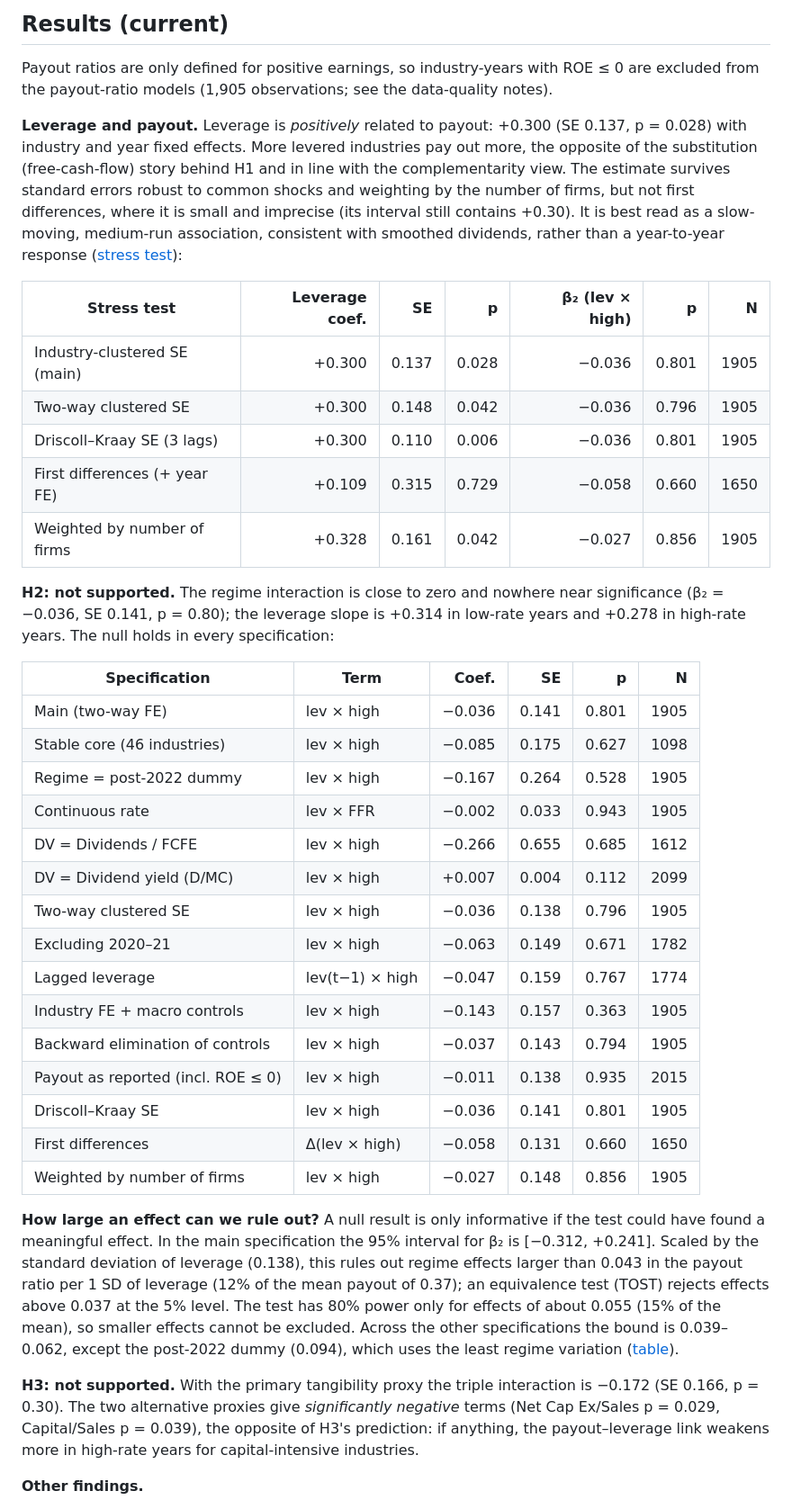
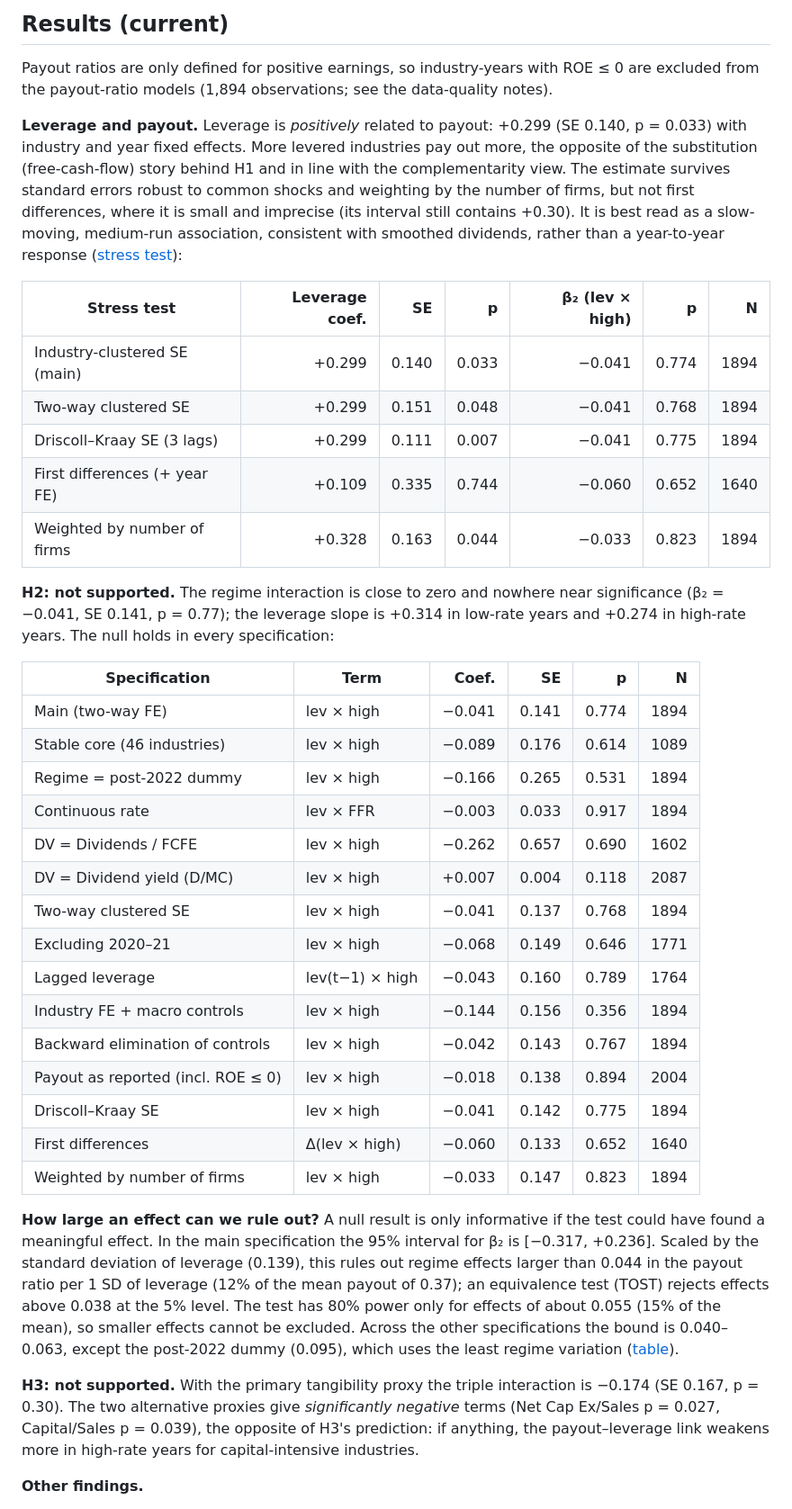
Before and after one commit to MilanKalajdzic/Master-Thesis, a Markdown page: README.md, the part around one of its changes. Shown at 90% size. GitHub-like rendering.

Commit message:
Check row alignment across files via firm counts
An industry has the same number of firms in every Damodaran file of a
year. The loader now compares each file's count with divfund's; in a
file-year where most counts match, a row whose count differs belongs to
another industry and that file's variables are set to missing.

This catches a shifted block in wacc99: 17 industries (Aluminum to
Chemical (Specialty)) carry the leverage and tax rate of the industry
above them (e.g. Auto & Truck 0.18 instead of 0.51). All other files and
years line up (divfcfe00 is a different vintage and is already excluded
by the payout cross-check).

Effect: 11 fewer observations in the payout models; leverage +0.299
(p = 0.033), beta2 -0.041 (p = 0.77). README and outputs updated.

```diff
--- a/README.md
+++ b/README.md
@@ -42,9 +42,9 @@ credit spread). Those variables enter through interactions, or in a separate ind
 ## Results (current)
 
 Payout ratios are only defined for positive earnings, so industry-years with ROE ≤ 0 are excluded from the
-payout-ratio models (1,905 observations; see the data-quality notes).
+payout-ratio models (1,894 observations; see the data-quality notes).
 
-**Leverage and payout.** Leverage is *positively* related to payout: +0.300 (SE 0.137, p = 0.028) with
+**Leverage and payout.** Leverage is *positively* related to payout: +0.299 (SE 0.140, p = 0.033) with
 industry and year fixed effects. More levered industries pay out more, the opposite of the substitution
 (free-cash-flow) story behind H1 and in line with the complementarity view. The estimate survives
 standard errors robust to common shocks and weighting by the number of firms, but not first differences,
@@ -54,44 +54,44 @@ medium-run association, consistent with smoothed dividends, rather than a year-t
 
 | Stress test | Leverage coef. | SE | p | β₂ (lev × high) | p | N |
 |---|---:|---:|---:|---:|---:|---:|
-| Industry-clustered SE (main) | +0.300 | 0.137 | 0.028 | −0.036 | 0.801 | 1905 |
-| Two-way clustered SE | +0.300 | 0.148 | 0.042 | −0.036 | 0.796 | 1905 |
-| Driscoll–Kraay SE (3 lags) | +0.300 | 0.110 | 0.006 | −0.036 | 0.801 | 1905 |
-| First differences (+ year FE) | +0.109 | 0.315 | 0.729 | −0.058 | 0.660 | 1650 |
-| Weighted by number of firms | +0.328 | 0.161 | 0.042 | −0.027 | 0.856 | 1905 |
+| Industry-clustered SE (main) | +0.299 | 0.140 | 0.033 | −0.041 | 0.774 | 1894 |
+| Two-way clustered SE | +0.299 | 0.151 | 0.048 | −0.041 | 0.768 | 1894 |
+| Driscoll–Kraay SE (3 lags) | +0.299 | 0.111 | 0.007 | −0.041 | 0.775 | 1894 |
+| First differences (+ year FE) | +0.109 | 0.335 | 0.744 | −0.060 | 0.652 | 1640 |
+| Weighted by number of firms | +0.328 | 0.163 | 0.044 | −0.033 | 0.823 | 1894 |
 
 **H2: not supported.** The regime interaction is close to zero and nowhere near significance
-(β₂ = −0.036, SE 0.141, p = 0.80); the leverage slope is +0.314 in low-rate years and +0.278 in high-rate
+(β₂ = −0.041, SE 0.141, p = 0.77); the leverage slope is +0.314 in low-rate years and +0.274 in high-rate
 years. The null holds in every specification:
 
 | Specification | Term | Coef. | SE | p | N |
 |---|---|---:|---:|---:|---:|
-| Main (two-way FE) | lev × high | −0.036 | 0.141 | 0.801 | 1905 |
-| Stable core (46 industries) | lev × high | −0.085 | 0.175 | 0.627 | 1098 |
-| Regime = post-2022 dummy | lev × high | −0.167 | 0.264 | 0.528 | 1905 |
-| Continuous rate | lev × FFR | −0.002 | 0.033 | 0.943 | 1905 |
-| DV = Dividends / FCFE | lev × high | −0.266 | 0.655 | 0.685 | 1612 |
-| DV = Dividend yield (D/MC) | lev × high | +0.007 | 0.004 | 0.112 | 2099 |
-| Two-way clustered SE | lev × high | −0.036 | 0.138 | 0.796 | 1905 |
-| Excluding 2020–21 | lev × high | −0.063 | 0.149 | 0.671 | 1782 |
-| Lagged leverage | lev(t−1) × high | −0.047 | 0.159 | 0.767 | 1774 |
-| Industry FE + macro controls | lev × high | −0.143 | 0.157 | 0.363 | 1905 |
-| Backward elimination of controls | lev × high | −0.037 | 0.143 | 0.794 | 1905 |
-| Payout as reported (incl. ROE ≤ 0) | lev × high | −0.011 | 0.138 | 0.935 | 2015 |
-| Driscoll–Kraay SE | lev × high | −0.036 | 0.141 | 0.801 | 1905 |
-| First differences | Δ(lev × high) | −0.058 | 0.131 | 0.660 | 1650 |
-| Weighted by number of firms | lev × high | −0.027 | 0.148 | 0.856 | 1905 |
+| Main (two-way FE) | lev × high | −0.041 | 0.141 | 0.774 | 1894 |
+| Stable core (46 industries) | lev × high | −0.089 | 0.176 | 0.614 | 1089 |
+| Regime = post-2022 dummy | lev × high | −0.166 | 0.265 | 0.531 | 1894 |
+| Continuous rate | lev × FFR | −0.003 | 0.033 | 0.917 | 1894 |
+| DV = Dividends / FCFE | lev × high | −0.262 | 0.657 | 0.690 | 1602 |
+| DV = Dividend yield (D/MC) | lev × high | +0.007 | 0.004 | 0.118 | 2087 |
+| Two-way clustered SE | lev × high | −0.041 | 0.137 | 0.768 | 1894 |
+| Excluding 2020–21 | lev × high | −0.068 | 0.149 | 0.646 | 1771 |
+| Lagged leverage | lev(t−1) × high | −0.043 | 0.160 | 0.789 | 1764 |
+| Industry FE + macro controls | lev × high | −0.144 | 0.156 | 0.356 | 1894 |
+| Backward elimination of controls | lev × high | −0.042 | 0.143 | 0.767 | 1894 |
+| Payout as reported (incl. ROE ≤ 0) | lev × high | −0.018 | 0.138 | 0.894 | 2004 |
+| Driscoll–Kraay SE | lev × high | −0.041 | 0.142 | 0.775 | 1894 |
+| First differences | Δ(lev × high) | −0.060 | 0.133 | 0.652 | 1640 |
+| Weighted by number of firms | lev × high | −0.033 | 0.147 | 0.823 | 1894 |
 
 **How large an effect can we rule out?** A null result is only informative if the test could have found a
-meaningful effect. In the main specification the 95% interval for β₂ is [−0.312, +0.241]. Scaled by the
-standard deviation of leverage (0.138), this rules out regime effects larger than 0.043 in the payout ratio per
-1 SD of leverage (12% of the mean payout of 0.37); an equivalence test (TOST) rejects effects above 0.037 at the
+meaningful effect. In the main specification the 95% interval for β₂ is [−0.317, +0.236]. Scaled by the
+standard deviation of leverage (0.139), this rules out regime effects larger than 0.044 in the payout ratio per
+1 SD of leverage (12% of the mean payout of 0.37); an equivalence test (TOST) rejects effects above 0.038 at the
 5% level. The test has 80% power only for effects of about 0.055 (15% of the mean), so smaller effects cannot be
-excluded. Across the other specifications the bound is 0.039–0.062, except the post-2022 dummy (0.094), which
+excluded. Across the other specifications the bound is 0.040–0.063, except the post-2022 dummy (0.095), which
 uses the least regime variation ([table](outputs/tab_power_bounds.csv)).
 
-**H3: not supported.** With the primary tangibility proxy the triple interaction is −0.172 (SE 0.166,
-p = 0.30). The two alternative proxies give *significantly negative* terms (Net Cap Ex/Sales p = 0.029,
+**H3: not supported.** With the primary tangibility proxy the triple interaction is −0.174 (SE 0.167,
+p = 0.30). The two alternative proxies give *significantly negative* terms (Net Cap Ex/Sales p = 0.027,
 Capital/Sales p = 0.039), the opposite of H3's prediction: if anything, the payout–leverage link weakens more in
 high-rate years for capital-intensive industries.
 
```
Also changed, not shown: other parts of README.md (+9 -3 lines), outputs/fig_H3_slopes_by_tangibility.png, outputs/fig_coefficient_forest.png, outputs/fig_corr_heatmap.png, outputs/fig_marginal_effect.png, outputs/fig_payout_leverage_ts.png, outputs/fig_payout_vs_leverage_by_regime.png, 13 other files.
